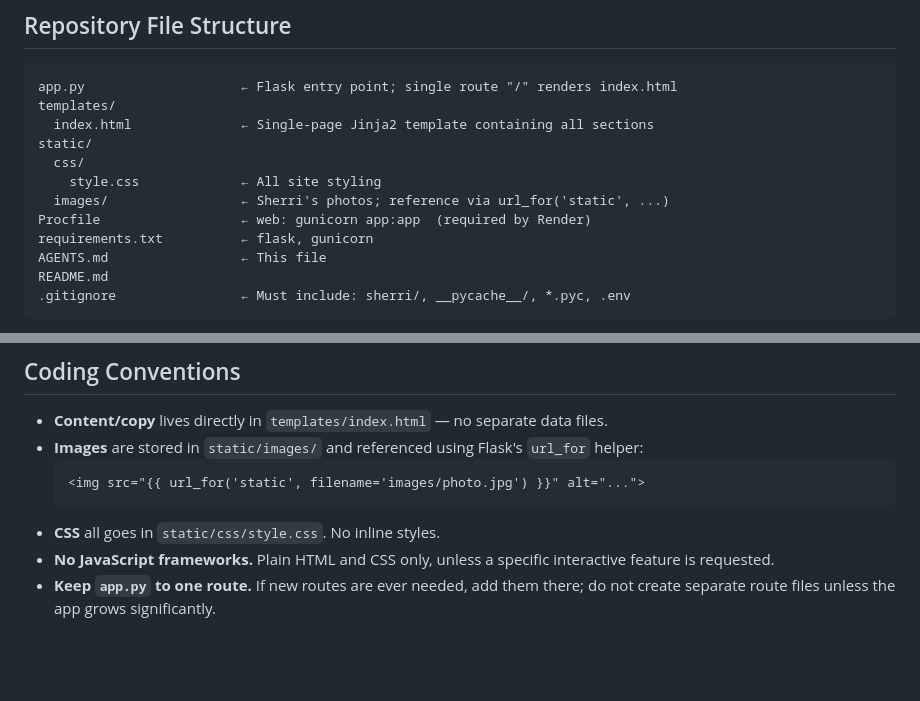
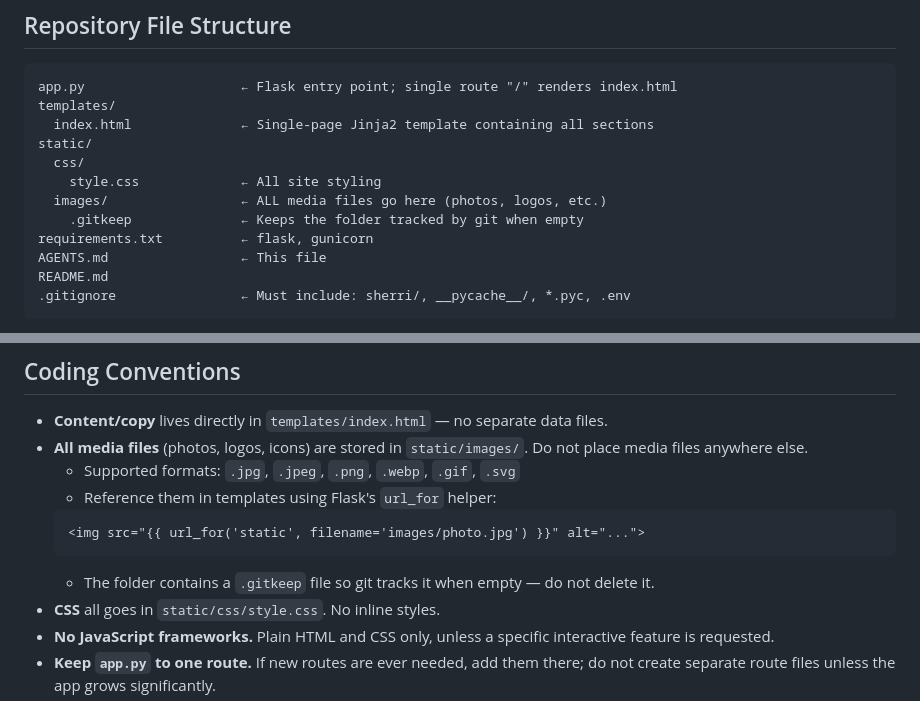
Before and after one commit to AshtonBeresford/sherri_beresford_tutoring_website, a Markdown page: AGENTS.md, 2 parts joined by grey strips. Rendered like a GitHub page; blank space fills up the shorter version.

Commit message:
specifiy path for image files and types of files that qualifty for this path

````diff
--- a/AGENTS.md
+++ b/AGENTS.md
@@ -35,8 +35,8 @@ templates/
 static/
   css/
     style.css             ← All site styling
-  images/                 ← Sherri's photos; reference via url_for('static', ...)
-Procfile                  ← web: gunicorn app:app  (required by Render)
+  images/                 ← ALL media files go here (photos, logos, etc.)
+    .gitkeep              ← Keeps the folder tracked by git when empty
 requirements.txt          ← flask, gunicorn
 AGENTS.md                 ← This file
 README.md
@@ -117,10 +117,13 @@ All sections live in `templates/index.html`. Each section should have a correspo
 ## Coding Conventions
 
 - **Content/copy** lives directly in `templates/index.html` — no separate data files.
-- **Images** are stored in `static/images/` and referenced using Flask's `url_for` helper:
+- **All media files** (photos, logos, icons) are stored in `static/images/`. Do not place media files anywhere else.
+  - Supported formats: `.jpg`, `.jpeg`, `.png`, `.webp`, `.gif`, `.svg`
+  - Reference them in templates using Flask's `url_for` helper:
   ```html
   <img src="{{ url_for('static', filename='images/photo.jpg') }}" alt="...">
   ```
+  - The folder contains a `.gitkeep` file so git tracks it when empty — do not delete it.
 - **CSS** all goes in `static/css/style.css`. No inline styles.
 - **No JavaScript frameworks.** Plain HTML and CSS only, unless a specific interactive feature is requested.
 - **Keep `app.py` to one route.** If new routes are ever needed, add them there; do not create separate route files unless the app grows significantly.
````
